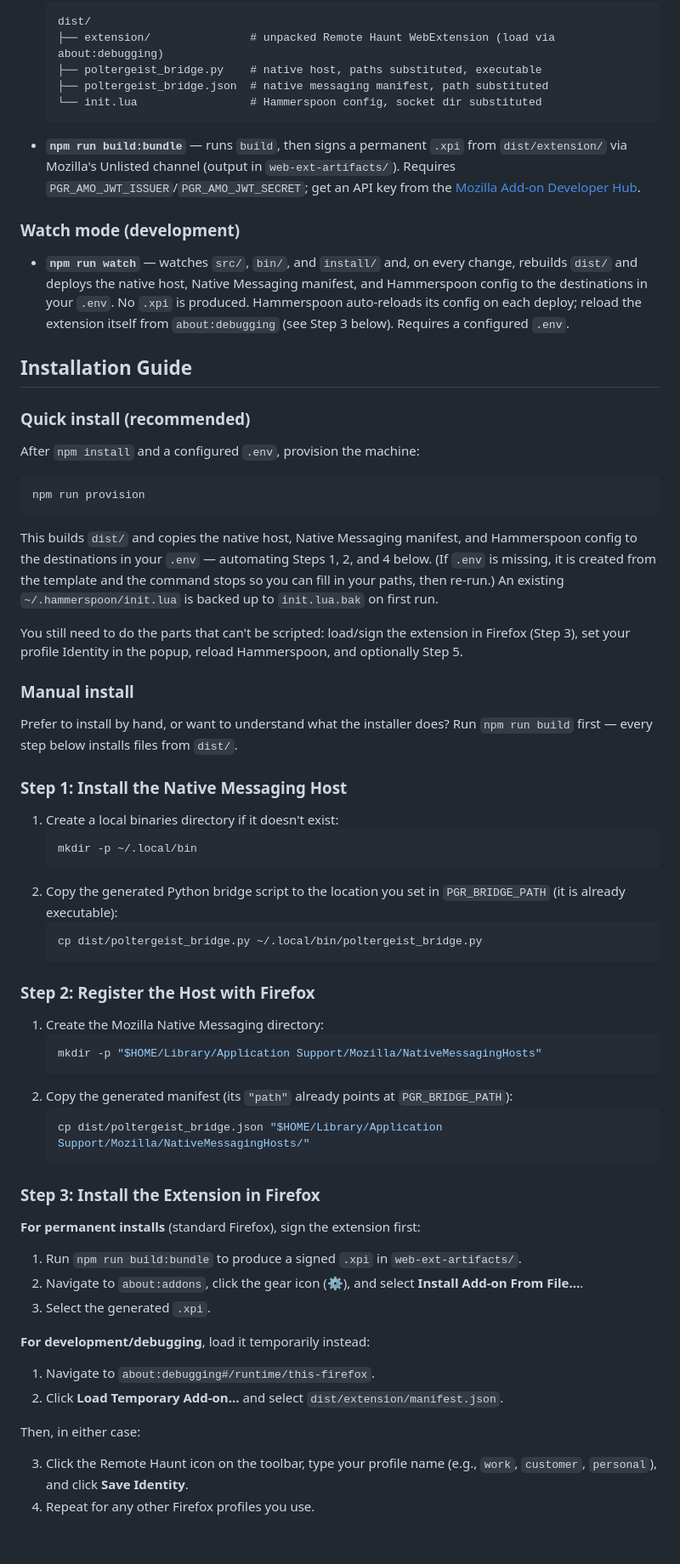
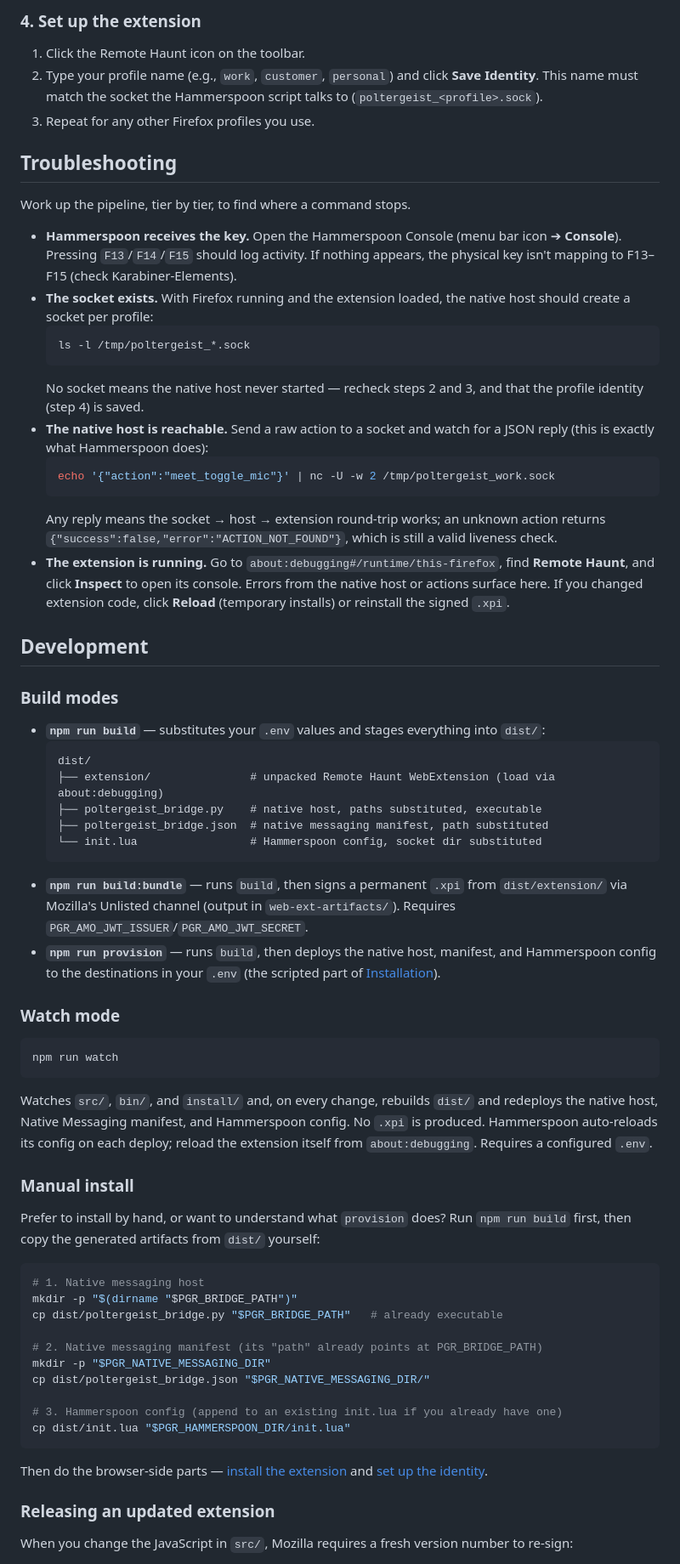
Before and after one commit to rmali-salesforce/poltergeist-browser-remote, a Markdown page: README.md, the part around one of its changes. Shown at 85% size. Rendered like a GitHub page; blank space fills up the shorter version.

````diff
--- a/README.md
+++ b/README.md
@@ -57,3 +92,31 @@ Then pick a build mode:
+### 4. Set up the extension
+
+1. Click the Remote Haunt icon on the toolbar.
+2. Type your profile name (e.g., `work`, `customer`, `personal`) and click **Save Identity**. This name must match the socket the Hammerspoon script talks to (`poltergeist_<profile>.sock`).
+3. Repeat for any other Firefox profiles you use.
+
+## Troubleshooting
+
+Work up the pipeline, tier by tier, to find where a command stops.
+
+* **Hammerspoon receives the key.** Open the Hammerspoon Console (menu bar icon ➔ **Console**). Pressing `F13`/`F14`/`F15` should log activity. If nothing appears, the physical key isn't mapping to F13–F15 (check Karabiner-Elements).
+* **The socket exists.** With Firefox running and the extension loaded, the native host should create a socket per profile:
+  ```bash
+  ls -l /tmp/poltergeist_*.sock
+  ```
+  No socket means the native host never started — recheck steps 2 and 3, and that the profile identity (step 4) is saved.
+* **The native host is reachable.** Send a raw action to a socket and watch for a JSON reply (this is exactly what Hammerspoon does):
+  ```bash
+  echo '{"action":"meet_toggle_mic"}' | nc -U -w 2 /tmp/poltergeist_work.sock
+  ```
+  Any reply means the socket → host → extension round-trip works; an unknown action returns `{"success":false,"error":"ACTION_NOT_FOUND"}`, which is still a valid liveness check.
+* **The extension is running.** Go to `about:debugging#/runtime/this-firefox`, find **Remote Haunt**, and click **Inspect** to open its console. Errors from the native host or actions surface here. If you changed extension code, click **Reload** (temporary installs) or reinstall the signed `.xpi`.
+
+## Development
+
+### Build modes
+
+* **`npm run build`** — substitutes your `.env` values and stages everything into `dist/`:
   ```
   dist/
   ├── extension/               # unpacked Remote Haunt WebExtension (load via about:debugging)
@@ -61,67 +124,37 @@ Then pick a build mode:
   ├── poltergeist_bridge.json  # native messaging manifest, path substituted
   └── init.lua                 # Hammerspoon config, socket dir substituted
   ```
-* **`npm run build:bundle`** — runs `build`, then signs a permanent `.xpi` from `dist/extension/` via Mozilla's Unlisted channel (output in `web-ext-artifacts/`). Requires `PGR_AMO_JWT_ISSUER`/`PGR_AMO_JWT_SECRET`; get an API key from the [Mozilla Add-on Developer Hub](https://addons.mozilla.org/en-US/developers/addon/api/key/).
+* **`npm run build:bundle`** — runs `build`, then signs a permanent `.xpi` from `dist/extension/` via Mozilla's Unlisted channel (output in `web-ext-artifacts/`). Requires `PGR_AMO_JWT_ISSUER`/`PGR_AMO_JWT_SECRET`.
+* **`npm run provision`** — runs `build`, then deploys the native host, manifest, and Hammerspoon config to the destinations in your `.env` (the scripted part of [Installation](#installation)).
 
-### Watch mode (development)
-
-* **`npm run watch`** — watches `src/`, `bin/`, and `install/` and, on every change, rebuilds `dist/` and deploys the native host, Native Messaging manifest, and Hammerspoon config to the destinations in your `.env`. No `.xpi` is produced. Hammerspoon auto-reloads its config on each deploy; reload the extension itself from `about:debugging` (see Step 3 below). Requires a configured `.env`.
-
-## Installation Guide
-
-### Quick install (recommended)
-
-After `npm install` and a configured `.env`, provision the machine:
+### Watch mode
 
 ```bash
-npm run provision
+npm run watch
 ```
 
-This builds `dist/` and copies the native host, Native Messaging manifest, and Hammerspoon config to the destinations in your `.env` — automating Steps 1, 2, and 4 below. (If `.env` is missing, it is created from the template and the command stops so you can fill in your paths, then re-run.) An existing `~/.hammerspoon/init.lua` is backed up to `init.lua.bak` on first run.
-
-You still need to do the parts that can't be scripted: load/sign the extension in Firefox (Step 3), set your profile Identity in the popup, reload Hammerspoon, and optionally Step 5.
+Watches `src/`, `bin/`, and `install/` and, on every change, rebuilds `dist/` and redeploys the native host, Native Messaging manifest, and Hammerspoon config. No `.xpi` is produced. Hammerspoon auto-reloads its config on each deploy; reload the extension itself from `about:debugging`. Requires a configured `.env`.
 
 ### Manual install
 
-Prefer to install by hand, or want to understand what the installer does? Run `npm run build` first — every step below installs files from `dist/`.
+Prefer to install by hand, or want to understand what `provision` does? Run `npm run build` first, then copy the generated artifacts from `dist/` yourself:
 
-### Step 1: Install the Native Messaging Host
+```bash
+# 1. Native messaging host
+mkdir -p "$(dirname "$PGR_BRIDGE_PATH")"
+cp dist/poltergeist_bridge.py "$PGR_BRIDGE_PATH"   # already executable
 
-1. Create a local binaries directory if it doesn't exist:
-   ```bash
-   mkdir -p ~/.local/bin
-   ```
-2. Copy the generated Python bridge script to the location you set in `PGR_BRIDGE_PATH` (it is already executable):
-   ```bash
-   cp dist/poltergeist_bridge.py ~/.local/bin/poltergeist_bridge.py
-   ```
+# 2. Native messaging manifest (its "path" already points at PGR_BRIDGE_PATH)
+mkdir -p "$PGR_NATIVE_MESSAGING_DIR"
+cp dist/poltergeist_bridge.json "$PGR_NATIVE_MESSAGING_DIR/"
 
-### Step 2: Register the Host with Firefox
+# 3. Hammerspoon config (append to an existing init.lua if you already have one)
+cp dist/init.lua "$PGR_HAMMERSPOON_DIR/init.lua"
+```
 
-1. Create the Mozilla Native Messaging directory:
-   ```bash
-   mkdir -p "$HOME/Library/Application Support/Mozilla/NativeMessagingHosts"
-   ```
-2. Copy the generated manifest (its `"path"` already points at `PGR_BRIDGE_PATH`):
-   ```bash
-   cp dist/poltergeist_bridge.json "$HOME/Library/Application Support/Mozilla/NativeMessagingHosts/"
-   ```
+Then do the browser-side parts — [install the extension](#3-install-the-extension-in-firefox) and [set up the identity](#4-set-up-the-extension).
 
-### Step 3: Install the Extension in Firefox
+### Releasing an updated extension
 
-**For permanent installs** (standard Firefox), sign the extension first:
+When you change the JavaScript in `src/`, Mozilla requires a fresh version number to re-sign:
 
-1. Run `npm run build:bundle` to produce a signed `.xpi` in `web-ext-artifacts/`.
-2. Navigate to `about:addons`, click the gear icon (⚙️), and select **Install Add-on From File…**.
-3. Select the generated `.xpi`.
-
-**For development/debugging**, load it temporarily instead:
-
-1. Navigate to `about:debugging#/runtime/this-firefox`.
-2. Click **Load Temporary Add-on…** and select `dist/extension/manifest.json`.
-
-Then, in either case:
-
-3. Click the Remote Haunt icon on the toolbar, type your profile name (e.g., `work`, `customer`, `personal`), and click **Save Identity**.
-4. Repeat for any other Firefox profiles you use.
-
````
Also changed, not shown: other parts of README.md (+61 -54 lines), CLAUDE.md (+62 -31 lines).
